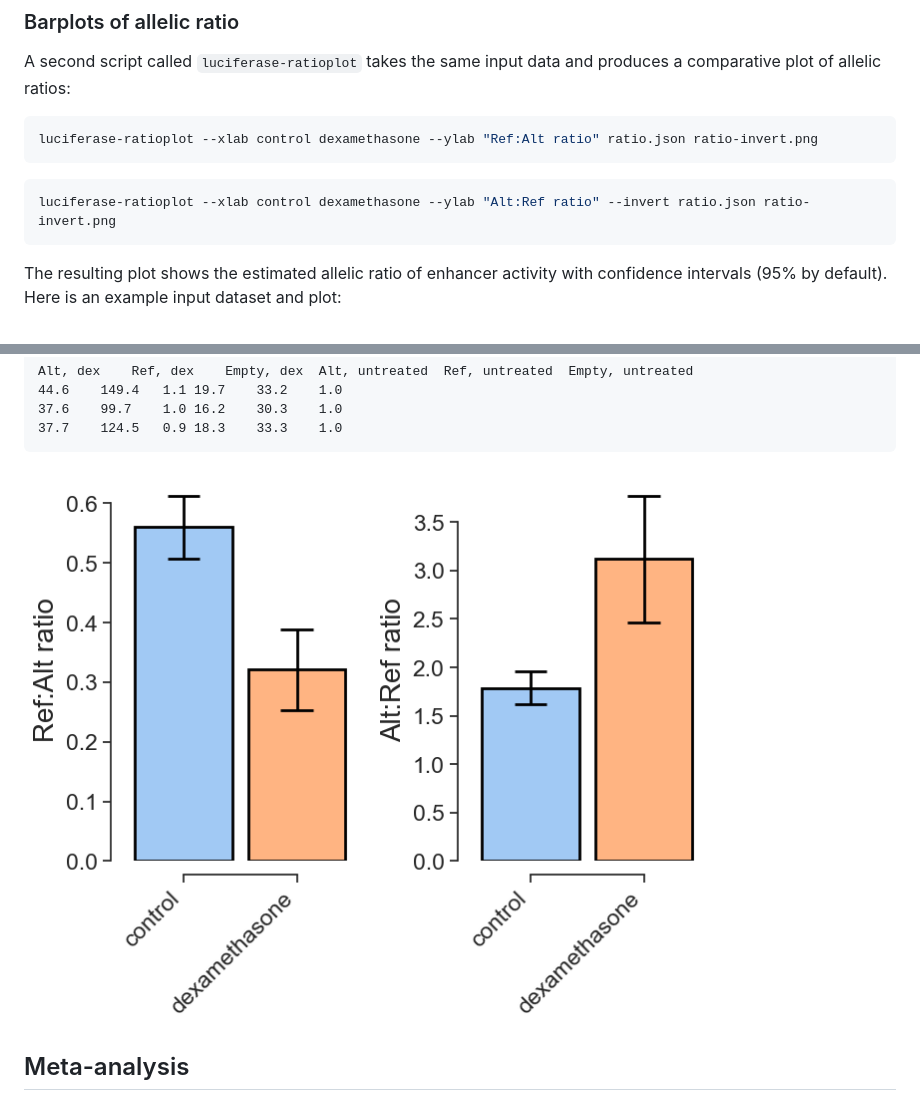
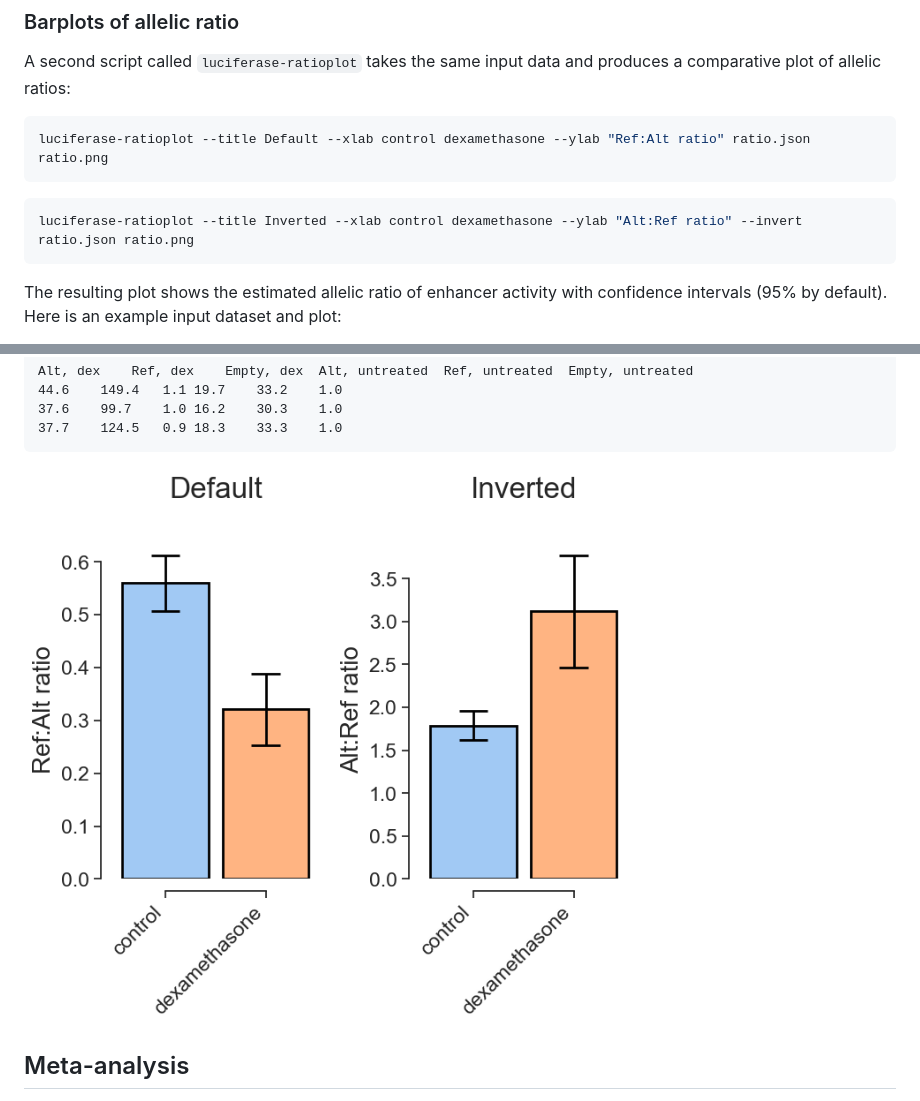
Before and after one commit to anthony-aylward/luciferase, a Markdown page: README.md, 2 parts joined by grey strips. Drawn GitHub-style; pictures changed too: example/ratio-invert.png, example/ratio.png.

Commit message:
refine

````diff
--- a/README.md
+++ b/README.md
@@ -79,10 +79,10 @@ A second script called `luciferase-ratioplot` takes the same input data and
 produces a comparative plot of allelic ratios:
 
 ```sh
-luciferase-ratioplot --xlab control dexamethasone --ylab "Ref:Alt ratio" ratio.json ratio-invert.png
+luciferase-ratioplot --title Default --xlab control dexamethasone --ylab "Ref:Alt ratio" ratio.json ratio.png
 ```
 ```sh
-luciferase-ratioplot --xlab control dexamethasone --ylab "Alt:Ref ratio" --invert ratio.json ratio-invert.png
+luciferase-ratioplot --title Inverted --xlab control dexamethasone --ylab "Alt:Ref ratio" --invert ratio.json ratio.png
 ```
 
 The resulting plot shows the estimated allelic ratio of enhancer activity
````
